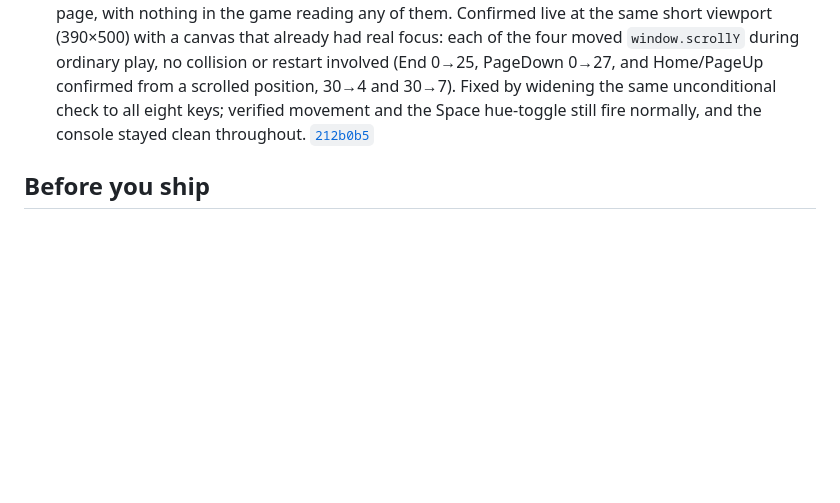
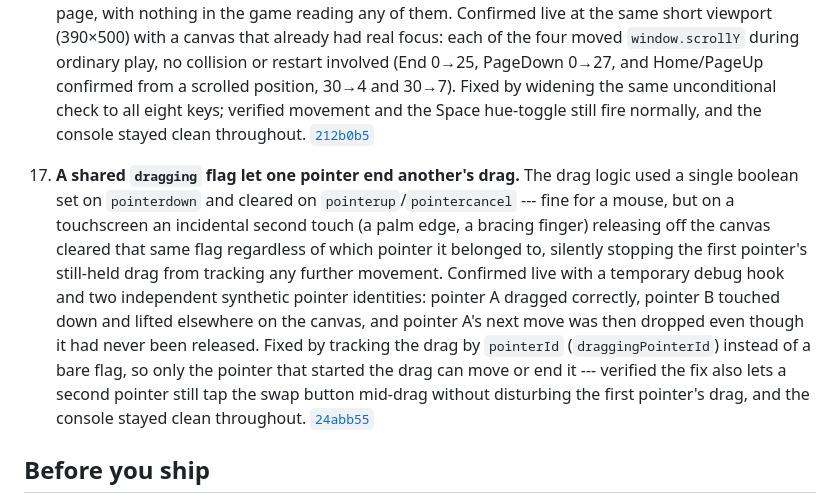
Before and after one commit to comp4020-agentic-coding-studio/comp4020-crit5-baishi, a Markdown page: PROCESS.md, the part around the change. Drawn GitHub-style; blank space fills up the shorter version.

Commit message:
process: cite the pointer-identity drag fix

```diff
--- a/PROCESS.md
+++ b/PROCESS.md
@@ -217,6 +217,23 @@ find it.
     throughout.
     [`212b0b5`](https://github.com/comp4020-agentic-coding-studio/comp4020-crit5-baishi/commit/212b0b5)
 
+17. **A shared `dragging` flag let one pointer end another's drag.** The
+    drag logic used a single boolean set on `pointerdown` and cleared on
+    `pointerup`/`pointercancel` --- fine for a mouse, but on a touchscreen
+    an incidental second touch (a palm edge, a bracing finger) releasing
+    off the canvas cleared that same flag regardless of which pointer it
+    belonged to, silently stopping the first pointer's still-held drag
+    from tracking any further movement. Confirmed live with a temporary
+    debug hook and two independent synthetic pointer identities: pointer A
+    dragged correctly, pointer B touched down and lifted elsewhere on the
+    canvas, and pointer A's next move was then dropped even though it had
+    never been released. Fixed by tracking the drag by `pointerId`
+    (`draggingPointerId`) instead of a bare flag, so only the pointer that
+    started the drag can move or end it --- verified the fix also lets a
+    second pointer still tap the swap button mid-drag without disturbing
+    the first pointer's drag, and the console stayed clean throughout.
+    [`24abb55`](https://github.com/comp4020-agentic-coding-studio/comp4020-crit5-baishi/commit/24abb55)
+
 ## Before you ship
 
 Locally: `pnpm check` green (typecheck, build, 21 tests across the
```
